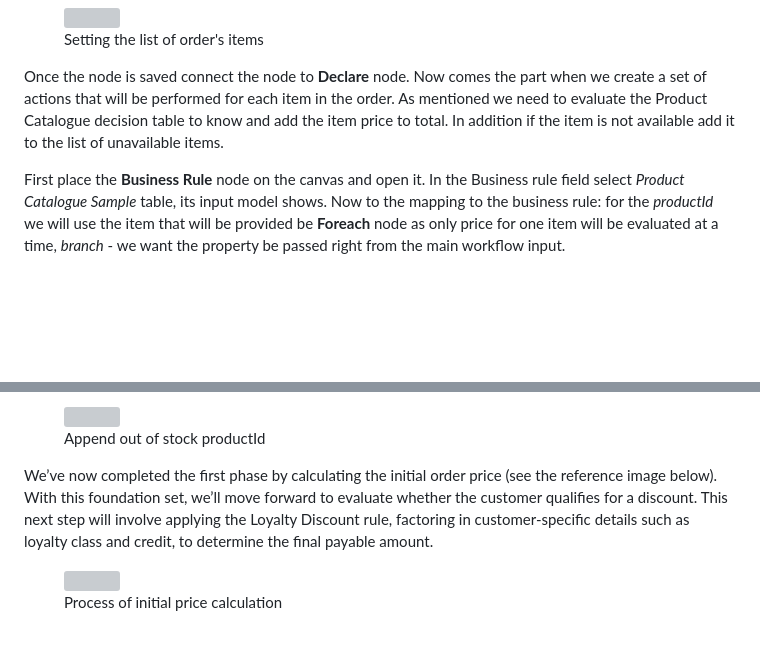
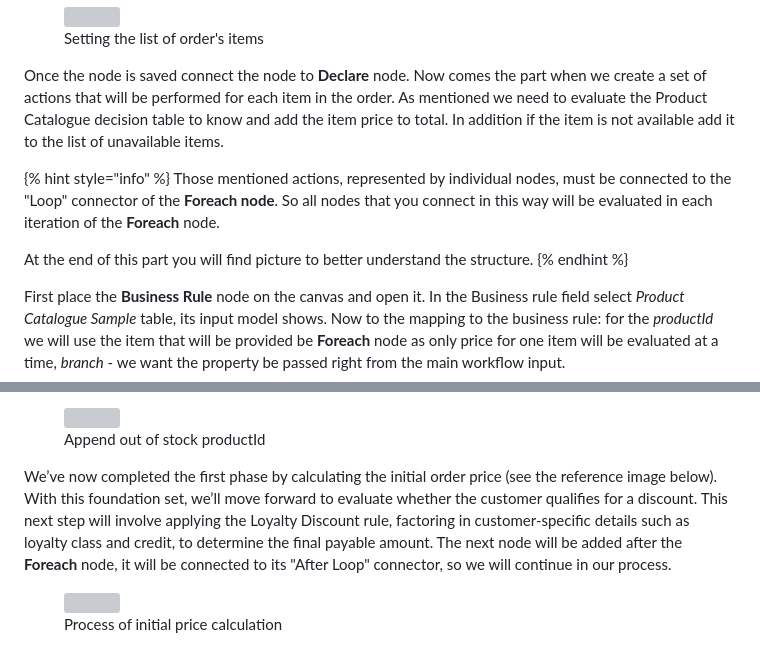
Before and after one commit to decisionrules/academy, a Markdown page: rule-types/workflow/create-a-workflow.md, 2 parts joined by grey strips. Drawn GitHub-style; blank space fills up the shorter version; grey boxes are pictures that could not be loaded.

```diff
--- a/rule-types/workflow/create-a-workflow.md
+++ b/rule-types/workflow/create-a-workflow.md
@@ -91,6 +91,12 @@ Note that Data Dictionary tab and input whisperer store all already declared var
 
 Once the node is saved connect the node to **Declare** node. Now comes the part when we create a set of actions that will be performed for each item in the order. As mentioned we need to evaluate the Product Catalogue decision table to know and add the item price to total. In addition if the item is not available add it to the list of unavailable items.
 
+{% hint style="info" %}
+Those mentioned actions, represented by individual nodes, must be connected to the "Loop" connector of the **Foreach node**. So all nodes that you connect in this way will be evaluated in each iteration of the **Foreach** node.
+
+At the end of this part you will find picture to better understand the structure.
+{% endhint %}
+
 First place the **Business Rule** node on the canvas and open it. In the Business rule field select _Product Catalogue Sample_ table, its input model shows. Now to the mapping to the business rule: for the _productId_ we will use the item that will be provided be **Foreach** node as only price for one item will be evaluated at a time, _branch_ - we want the property be passed right from the main workflow input.
 
 <figure><img src="../../.gitbook/assets/wf-tut-br-price.png" alt=""><figcaption><p>Business Rule node - item price evaluation</p></figcaption></figure>
@@ -109,7 +115,7 @@ See that `items_unavailable` array can be created in the **Append** node
 
 <figure><img src="../../.gitbook/assets/wf-tut-item-append.png" alt=""><figcaption><p>Append out of stock productId</p></figcaption></figure>
 
-We’ve now completed the first phase by calculating the initial order price (see the reference image below). With this foundation set, we’ll move forward to evaluate whether the customer qualifies for a discount. This next step will involve applying the Loyalty Discount rule, factoring in customer-specific details such as loyalty class and credit, to determine the final payable amount.
+We’ve now completed the first phase by calculating the initial order price (see the reference image below). With this foundation set, we’ll move forward to evaluate whether the customer qualifies for a discount. This next step will involve applying the Loyalty Discount rule, factoring in customer-specific details such as loyalty class and credit, to determine the final payable amount. The next node will be added after the **Foreach** node, it will be connected to its "After Loop" connector, so we will continue in our process.
 
 <figure><img src="../../.gitbook/assets/wf-tut-initprice-calculation.png" alt=""><figcaption><p>Process of initial price calculation</p></figcaption></figure>
 
```
Also changed, not shown: other parts of rule-types/workflow/create-a-workflow.md (+16 -4 lines), rule-types/workflow/README.md (+7 -1 lines), .gitbook/assets/wf-tut-switch-directions.png (added), .gitbook/assets/wf-tut-switch-items.png (added), .gitbook/assets/workflow-create-wizard.png (added), .gitbook/assets/workflow-modal-open.png (added), .gitbook/assets/workflow-overview.png (added).
